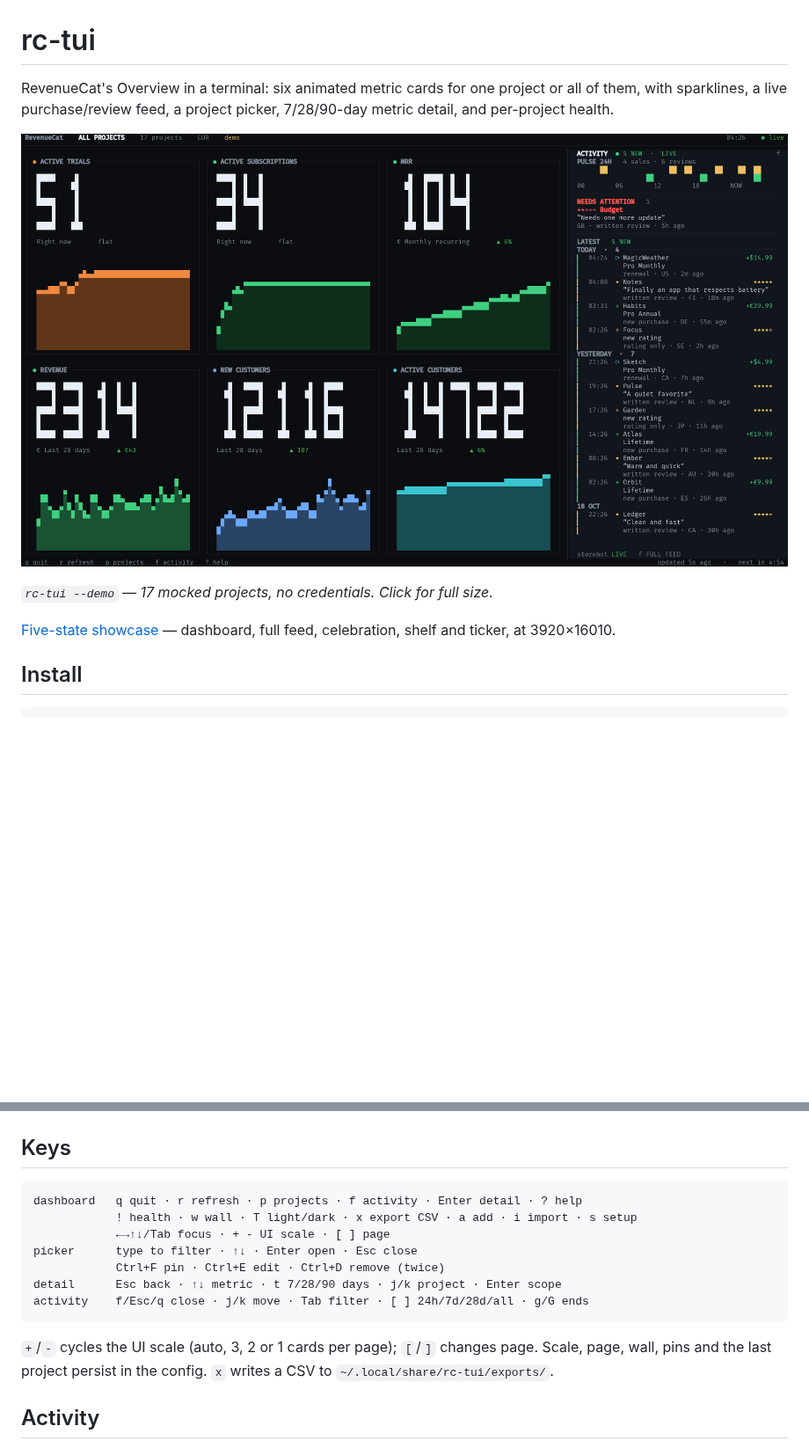
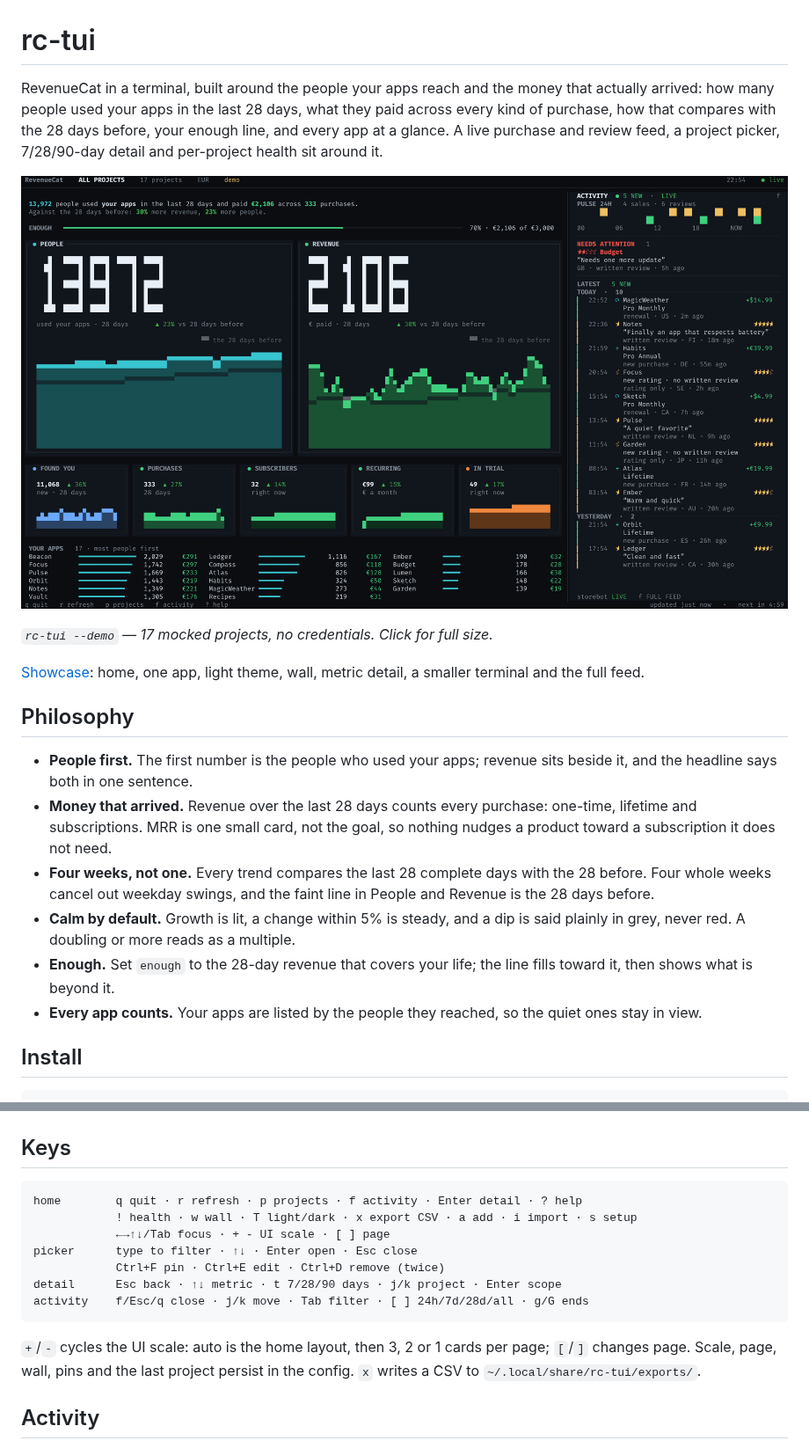
Before and after one commit to guitaripod/rc-tui, a Markdown page: README.md, 2 parts joined by grey strips. Shown at 88% size. GitHub-like rendering; pictures changed too: docs/rc-tui-demo.png; blank space fills up the shorter version.

````diff
--- a/README.md
+++ b/README.md
@@ -1,14 +1,33 @@
 # rc-tui
 
-RevenueCat's Overview in a terminal: six animated metric cards for one project or
-all of them, with sparklines, a live purchase/review feed, a project picker,
-7/28/90-day metric detail, and per-project health.
+RevenueCat in a terminal, built around the people your apps reach and the money
+that actually arrived: how many people used your apps in the last 28 days, what
+they paid across every kind of purchase, how that compares with the 28 days
+before, your enough line, and every app at a glance. A live purchase and review
+feed, a project picker, 7/28/90-day detail and per-project health sit around it.
 
 [![rc-tui demo](docs/rc-tui-demo.png)](docs/rc-tui-demo.png)
 
 *`rc-tui --demo` — 17 mocked projects, no credentials. Click for full size.*
 
-[Five-state showcase](docs/showcase.png) — dashboard, full feed, celebration, shelf and ticker, at 3920×16010.
+[Showcase](docs/showcase.png): home, one app, light theme, wall, metric detail, a smaller terminal and the full feed.
+
+## Philosophy
+
+- **People first.** The first number is the people who used your apps; revenue
+  sits beside it, and the headline says both in one sentence.
+- **Money that arrived.** Revenue over the last 28 days counts every purchase:
+  one-time, lifetime and subscriptions. MRR is one small card, not the goal, so
+  nothing nudges a product toward a subscription it does not need.
+- **Four weeks, not one.** Every trend compares the last 28 complete days with
+  the 28 before. Four whole weeks cancel out weekday swings, and the faint line
+  in People and Revenue is the 28 days before.
+- **Calm by default.** Growth is lit, a change within 5% is steady, and a dip is
+  said plainly in grey, never red. A doubling or more reads as a multiple.
+- **Enough.** Set `enough` to the 28-day revenue that covers your life; the line
+  fills toward it, then shows what is beyond it.
+- **Every app counts.** Your apps are listed by the people they reached, so the
+  quiet ones stay in view.
 
 ## Install
 
@@ -40,7 +59,7 @@ rc-tui --check    # validate every saved project: metrics and charts
 ## Keys
 
 ```text
-dashboard   q quit · r refresh · p projects · f activity · Enter detail · ? help
+home        q quit · r refresh · p projects · f activity · Enter detail · ? help
             ! health · w wall · T light/dark · x export CSV · a add · i import · s setup
             ←→↑↓/Tab focus · + - UI scale · [ ] page
 picker      type to filter · ↑↓ · Enter open · Esc close
@@ -49,8 +68,8 @@ detail      Esc back · ↑↓ metric · t 7/28/90 days · j/k project · Enter
 activity    f/Esc/q close · j/k move · Tab filter · [ ] 24h/7d/28d/all · g/G ends
 ```
 
-`+`/`-` cycles the UI scale (auto, 3, 2 or 1 cards per page); `[`/`]` changes
-page. Scale, page, wall, pins and the last project persist in the config. `x`
+`+`/`-` cycles the UI scale: auto is the home layout, then 3, 2 or 1 cards per
+page; `[`/`]` changes page. Scale, page, wall, pins and the last project persist in the config. `x`
 writes a CSV to `~/.local/share/rc-tui/exports/`.
 
 ## Activity
````
Also changed, not shown: other parts of README.md (+5 -1 lines), 8 other files.
